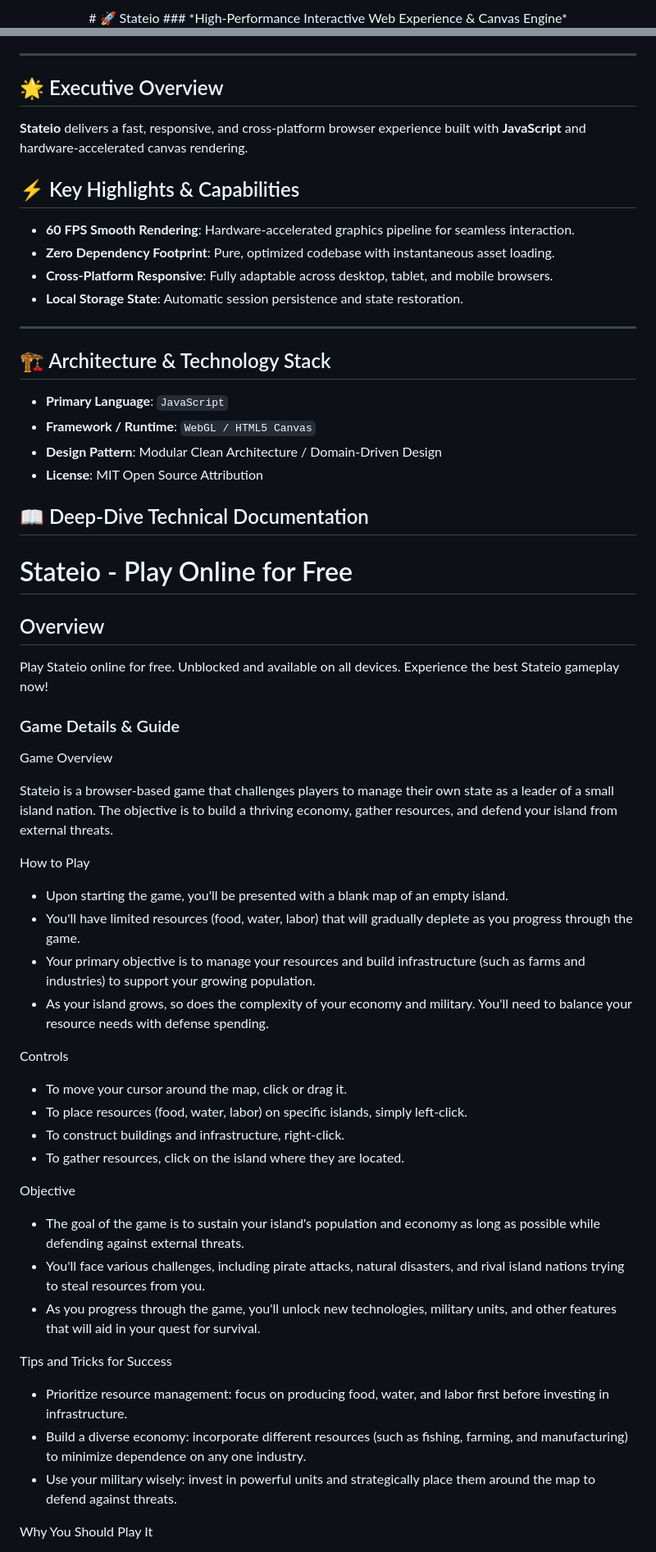
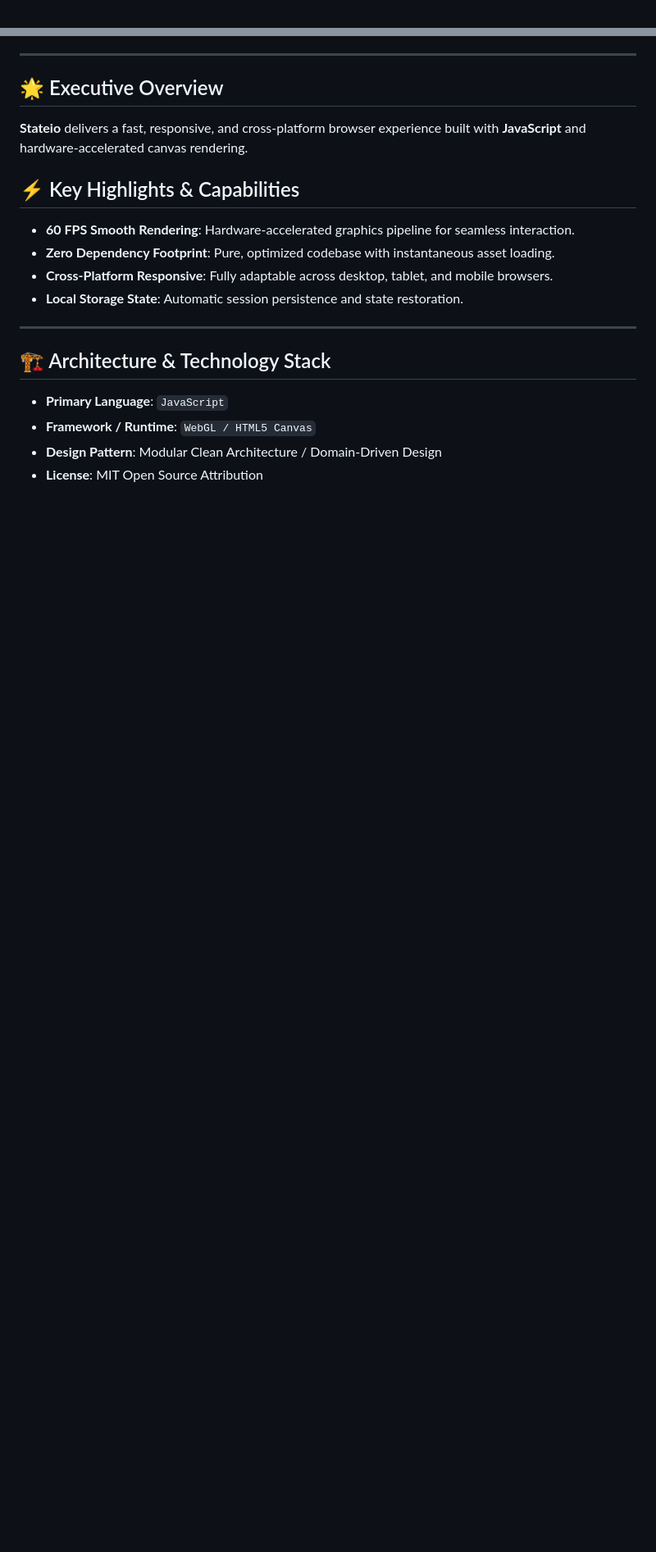
Before and after one commit to hsinidev/stateio, a Markdown page: README.md, 2 parts joined by grey strips. Shown at 82% size. Drawn GitHub-style; blank space fills up the shorter version.

Commit message:
docs(readme): SEO optimization & standardized architect branding attribution (Hsini Mohamed)

```diff
--- a/README.md
+++ b/README.md
@@ -1,4 +1,2 @@
 <div align="center">
-# 🚀 Stateio
-### *High-Performance Interactive Web Experience & Canvas Engine*
 
@@ -25,6 +29,7 @@
 - **Local Storage State**: Automatic session persistence and state restoration.
 
 ---
+
 ## 🏗️ Architecture & Technology Stack
 
 - **Primary Language**: `JavaScript`
@@ -32,65 +37,3 @@
 - **Design Pattern**: Modular Clean Architecture / Domain-Driven Design
 - **License**: MIT Open Source Attribution
 
-## 📖 Deep-Dive Technical Documentation
-
-# Stateio - Play Online for Free
-
-## Overview
-Play Stateio online for free. Unblocked and available on all devices. Experience the best Stateio gameplay now!
-
-### Game Details & Guide
-Game Overview
-
-
-
-
-Stateio is a browser-based game that challenges players to manage their own state as a leader of a small island nation. The objective is to build a thriving economy, gather resources, and defend your island from external threats.
-
-How to Play
-
-
-
-
-- Upon starting the game, you'll be presented with a blank map of an empty island.
-- You'll have limited resources (food, water, labor) that will gradually deplete as you progress through the game.
-- Your primary objective is to manage your resources and build infrastructure (such as farms and industries) to support your growing population.
-- As your island grows, so does the complexity of your economy and military. You'll need to balance your resource needs with defense spending.
-
-
-Controls
-
-
-
-
-- To move your cursor around the map, click or drag it.
-- To place resources (food, water, labor) on specific islands, simply left-click.
-- To construct buildings and infrastructure, right-click.
-- To gather resources, click on the island where they are located.
-
-
-Objective
-
-
-
-
-- The goal of the game is to sustain your island's population and economy as long as possible while defending against external threats.
-- You'll face various challenges, including pirate attacks, natural disasters, and rival island nations trying to steal resources from you.
-- As you progress through the game, you'll unlock new technologies, military units, and other features that will aid in your quest for survival.
-
-
-Tips and Tricks for Success
-
-
-
-
-- Prioritize resource management: focus on producing food, water, and labor first before investing in infrastructure.
-- Build a diverse economy: incorporate different resources (such as fishing, farming, and manufacturing) to minimize dependence on any one industry.
-- Use your military wisely: invest in powerful units and strategically place them around the map to defend against threats.
-
-
-Why You Should Play It
-
-
-
-
```
Also changed, not shown: other parts of README.md (+13 -28 lines).
